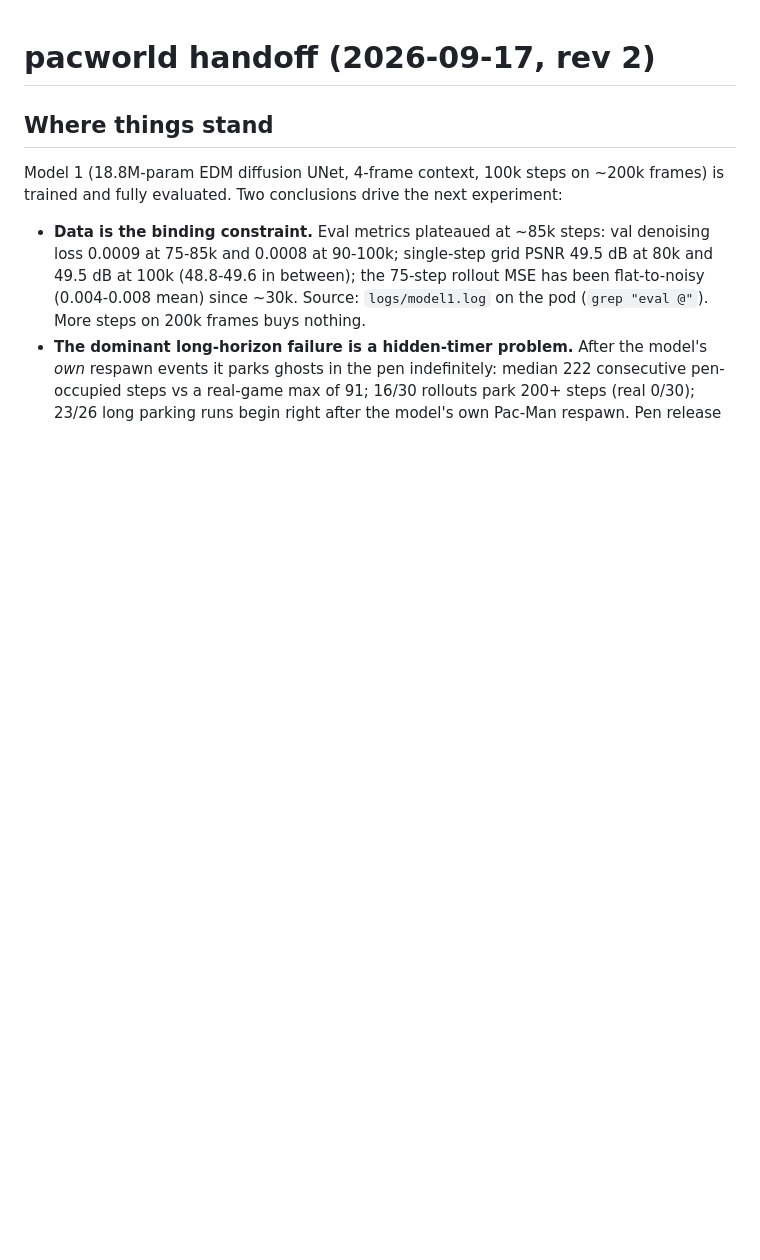
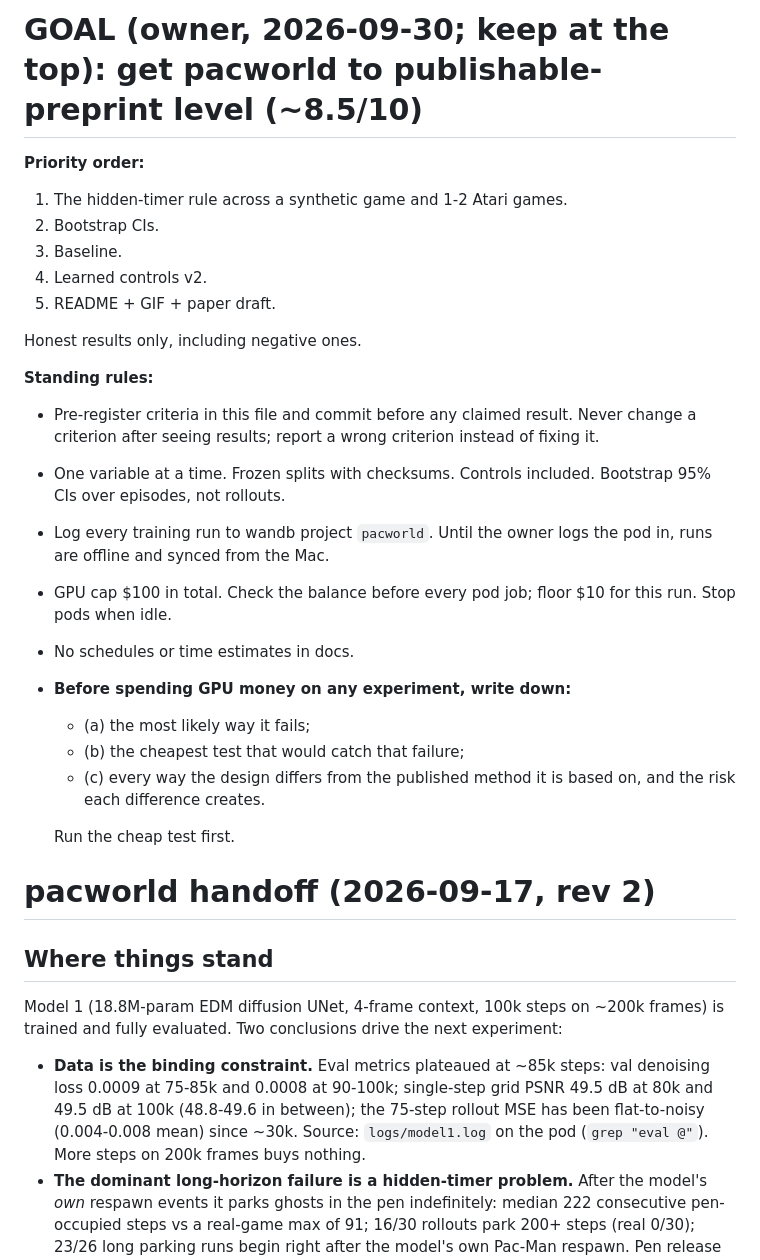
Before and after one commit to Sudish30/pacworld, a Markdown page: notes/handoff.md, the part around the change. Rendered like a GitHub page; blank space fills up the shorter version.

Commit message:
Handoff: owner's goal, priorities and the pre-spend rule at the top
Co-Authored-By: Claude Opus 5.5 <noreply@anthropic.com>

```diff
--- a/notes/handoff.md
+++ b/notes/handoff.md
@@ -1,3 +1,30 @@
+# GOAL (owner, 2026-09-30; keep at the top): get pacworld to publishable-preprint level (~8.5/10)
+**Priority order:**
+1. The hidden-timer rule across a synthetic game and 1-2 Atari games.
+2. Bootstrap CIs.
+3. Baseline.
+4. Learned controls v2.
+5. README + GIF + paper draft.
+
+Honest results only, including negative ones.
+
+**Standing rules:**
+- Pre-register criteria in this file and commit before any claimed result. Never change a criterion after seeing
+  results; report a wrong criterion instead of fixing it.
+- One variable at a time. Frozen splits with checksums. Controls included. Bootstrap 95% CIs over episodes, not
+  rollouts.
+- Log every training run to wandb project `pacworld`. Until the owner logs the pod in, runs are offline and synced
+  from the Mac.
+- GPU cap $100 in total. Check the balance before every pod job; floor $10 for this run. Stop pods when idle.
+- No schedules or time estimates in docs.
+- **Before spending GPU money on any experiment, write down:**
+  - (a) the most likely way it fails;
+  - (b) the cheapest test that would catch that failure;
+  - (c) every way the design differs from the published method it is based on, and the risk each difference
+    creates.
+
+  Run the cheap test first.
+
 # pacworld handoff (2026-09-17, rev 2)
 
 ## Where things stand
```
